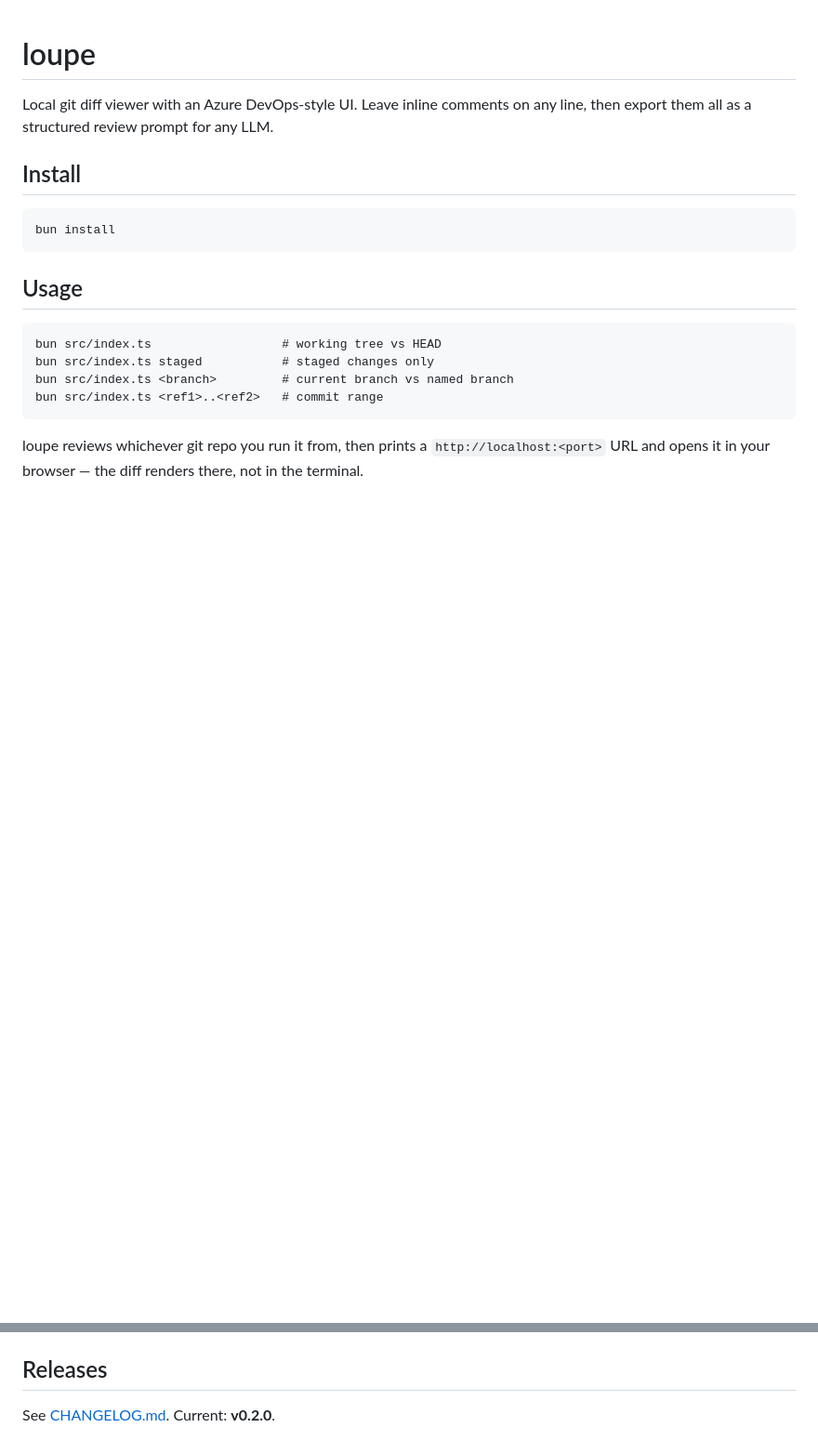
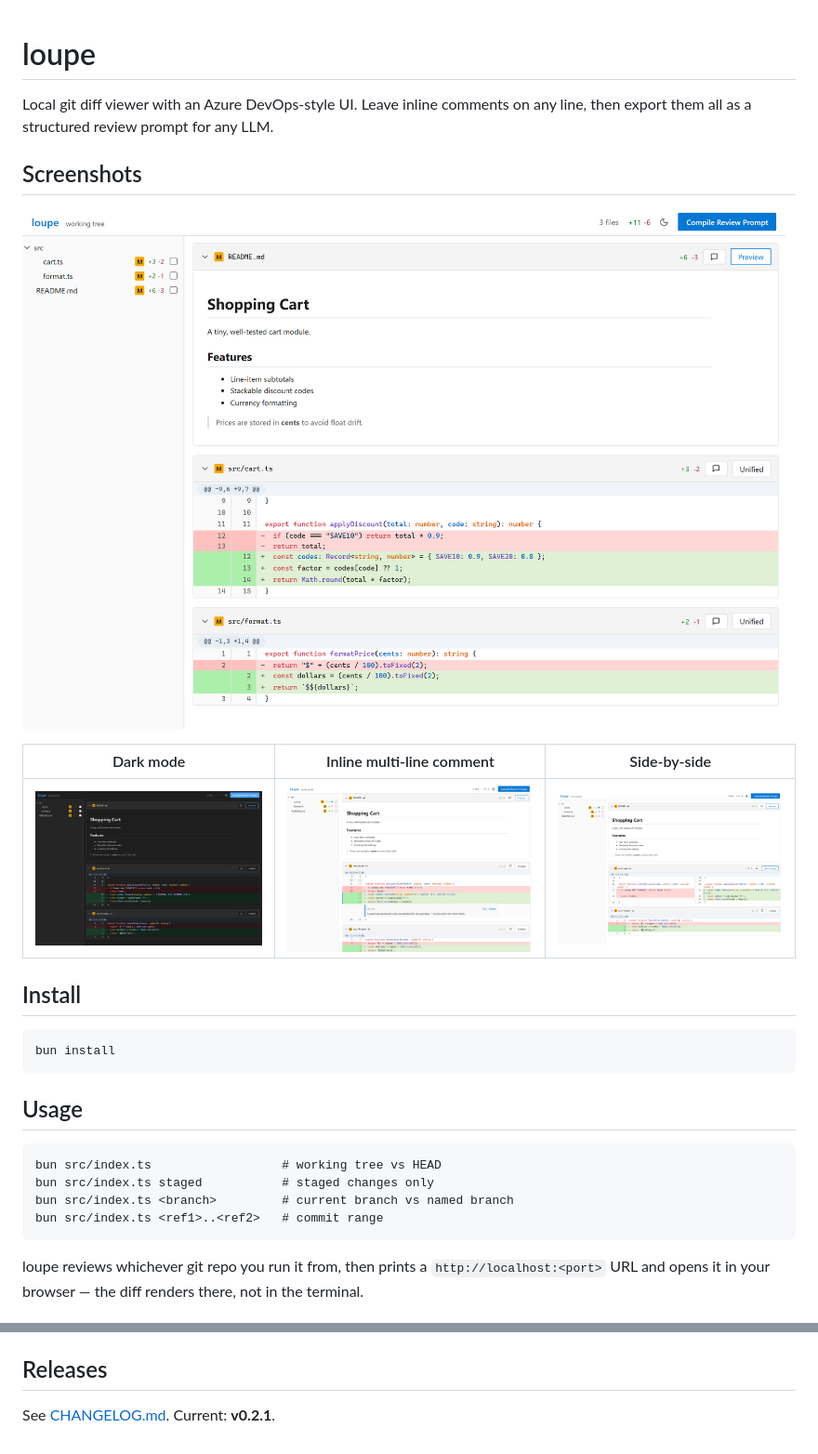
Before and after one commit to codywilliamson/loupe, a Markdown page: README.md, 2 parts joined by grey strips. Shown at 93% size. Rendered like a GitHub page; pictures changed too: docs/screenshots/01-overview.png (added), docs/screenshots/02-dark.png (added), docs/screenshots/03-comments.png (added); blank space fills up the shorter version.

Commit message:
docs(readme): add ui screenshots and correct the release version

```diff
--- a/README.md
+++ b/README.md
@@ -1,6 +1,14 @@
 # loupe
 
 Local git diff viewer with an Azure DevOps-style UI. Leave inline comments on any line, then export them all as a structured review prompt for any LLM.
+
+## Screenshots
+
+![loupe — unified diff with markdown preview, a file tree, and inline comments](docs/screenshots/01-overview.png)
+
+| Dark mode | Inline multi-line comment | Side-by-side |
+| --- | --- | --- |
+| ![dark mode](docs/screenshots/02-dark.png) | ![multi-line comment](docs/screenshots/03-comments.png) | ![side-by-side diff](docs/screenshots/04-side-by-side.png) |
 
 ## Install
 
@@ -40,4 +48,4 @@ Saved to `.review` in the directory you run the command from (auto-added to `.gi
 
 ## Releases
 
-See [CHANGELOG.md](CHANGELOG.md). Current: **v0.2.0**.
+See [CHANGELOG.md](CHANGELOG.md). Current: **v0.2.1**.
```
